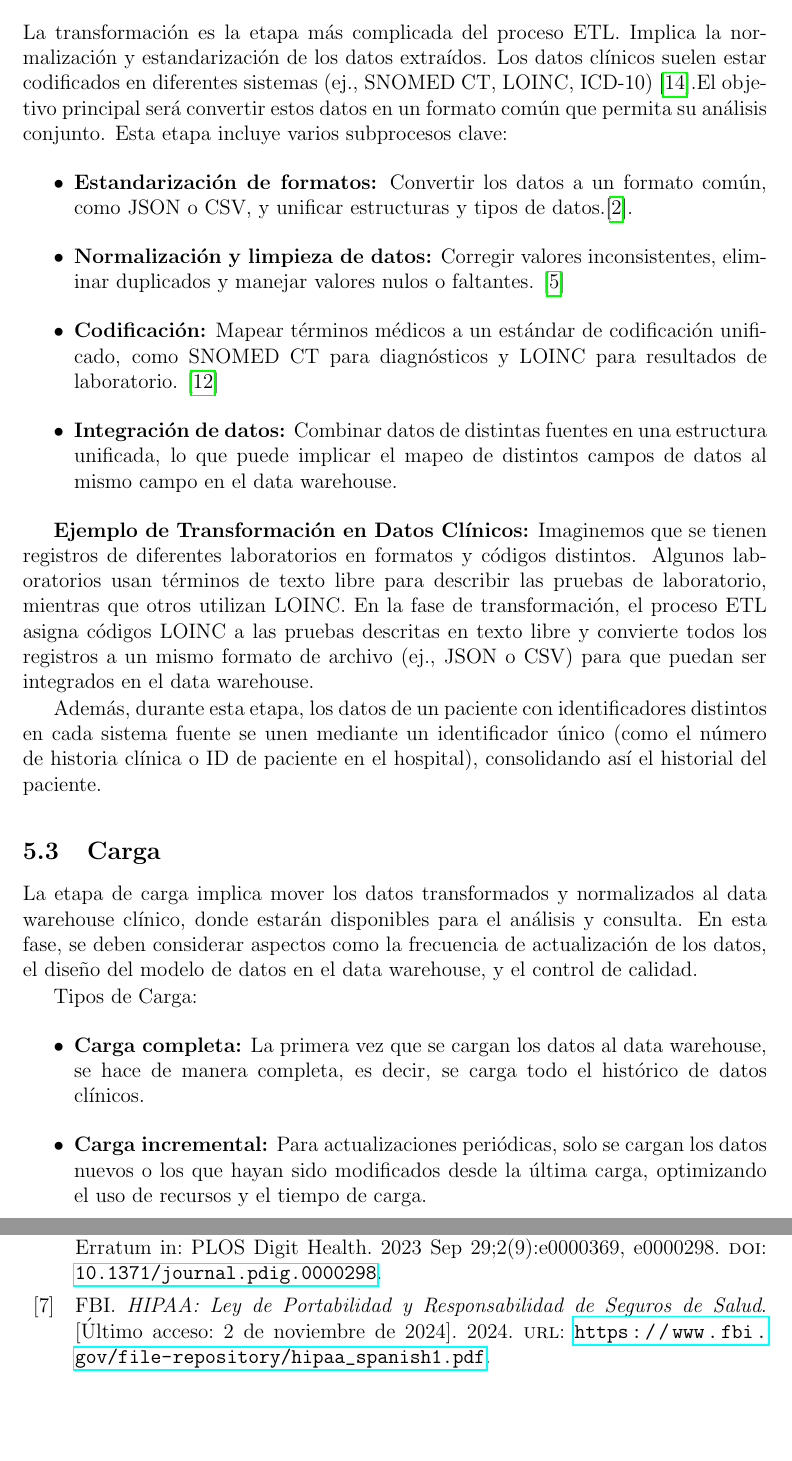
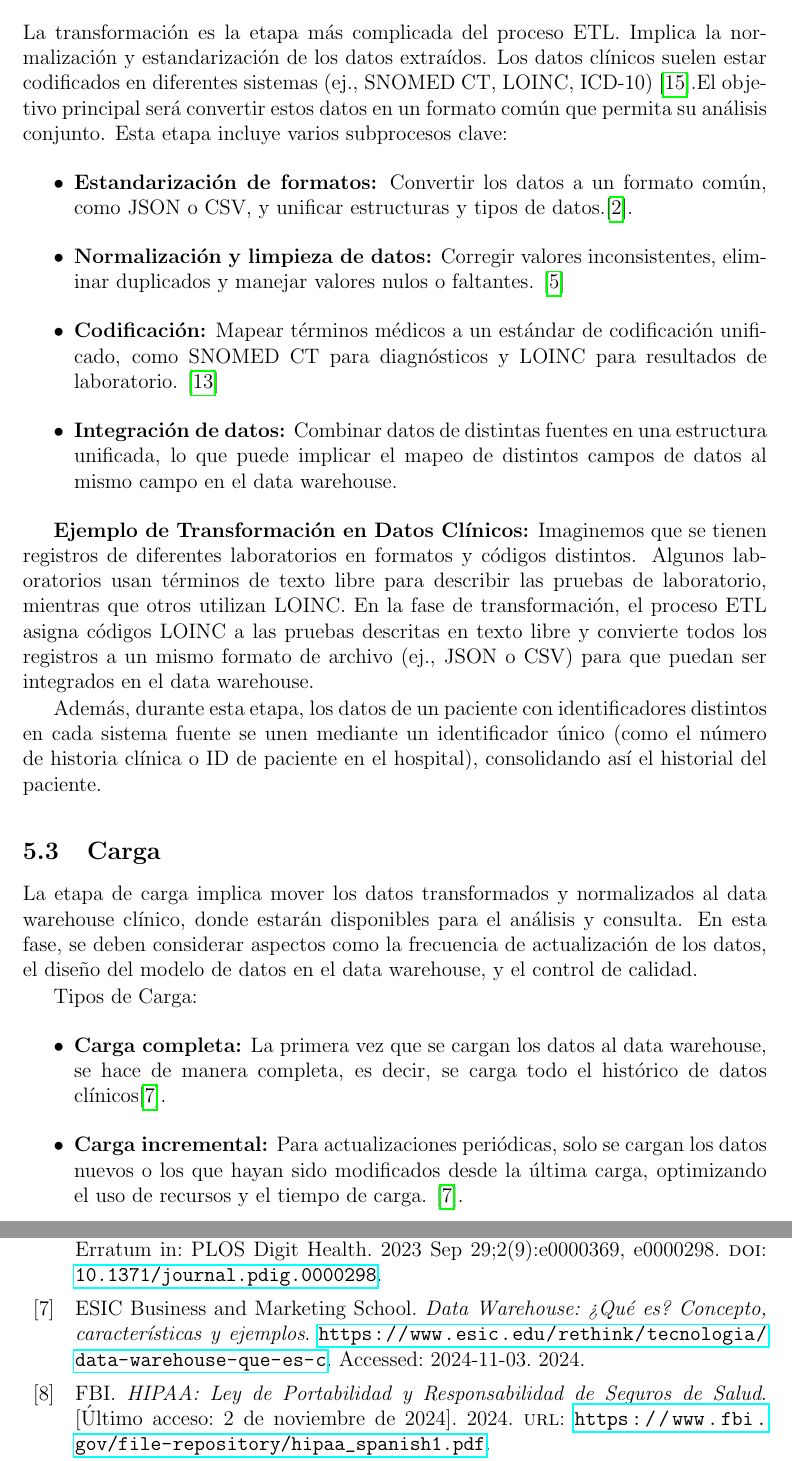
Before and after one commit to Diegodepab/Data_Warehouse_Clinico, a LaTeX document (template_manual/MAIN.tex, which reads template_manual/references.bib): two parts of pages 14 and 23 of 25, joined at a grey line, cut so that both start at the same text, the shorter picture padded with empty space. Compiled offline with pdfLaTeX.

Commit message:
Eliminacion del & que bugeaba

```diff
--- a/template_manual/MAIN.tex
+++ b/template_manual/MAIN.tex
@@ -337,9 +337,9 @@
 
 	Tipos de Carga:
 	\begin{itemize}
-		\item \textbf{Carga completa:} La primera vez que se cargan los datos al data warehouse, se hace de manera completa, es decir, se carga todo el histórico de datos clínicos.
+		\item \textbf{Carga completa:} La primera vez que se cargan los datos al data warehouse, se hace de manera completa, es decir, se carga todo el histórico de datos clínicos\cite{ESIC_DataWarehouse}.
 
-		\item \textbf{Carga incremental:} Para actualizaciones periódicas, solo se cargan los datos nuevos o los que hayan sido modificados desde la última carga, optimizando el uso de recursos y el tiempo de carga.
+		\item \textbf{Carga incremental:} Para actualizaciones periódicas, solo se cargan los datos nuevos o los que hayan sido modificados desde la última carga, optimizando el uso de recursos y el tiempo de carga. \cite{ESIC_DataWarehouse}.
 	\end{itemize}
 
 	\textbf{Ejemplo de Carga en Datos Clínicos:} Una vez que los registros de laboratorio han sido transformados y estandarizados, se insertan en el data warehouse en tablas relacionadas con los datos clínicos del paciente, como en una tabla de “Pruebas de Laboratorio”. El sistema puede configurarse para realizar cargas incrementales diarias, de forma que cualquier nuevo resultado de laboratorio se agregue automáticamente al data warehouse, permitiendo a los analistas y médicos consultar la información más reciente.
--- a/template_manual/references.bib
+++ b/template_manual/references.bib
@@ -199,3 +199,10 @@
 	howpublished = {\url{https://www.itdo.com/blog/terminologia-estandar-en-salud-snomed-ct-como-vocabulario-clinico-estructurado/}},
 	note = {Accessed: 2024-11-03}
 }
+@misc{ESIC_DataWarehouse,
+	title = {Data Warehouse: ¿Qué es? Concepto, características y ejemplos},
+	author = {{ESIC Business and Marketing School}},
+	year = {2024},
+	howpublished = {\url{https://www.esic.edu/rethink/tecnologia/data-warehouse-que-es-c}},
+	note = {Accessed: 2024-11-03}
+}
```
Also changed, not shown: template_manual/MAIN.pdf, 2 other files.
